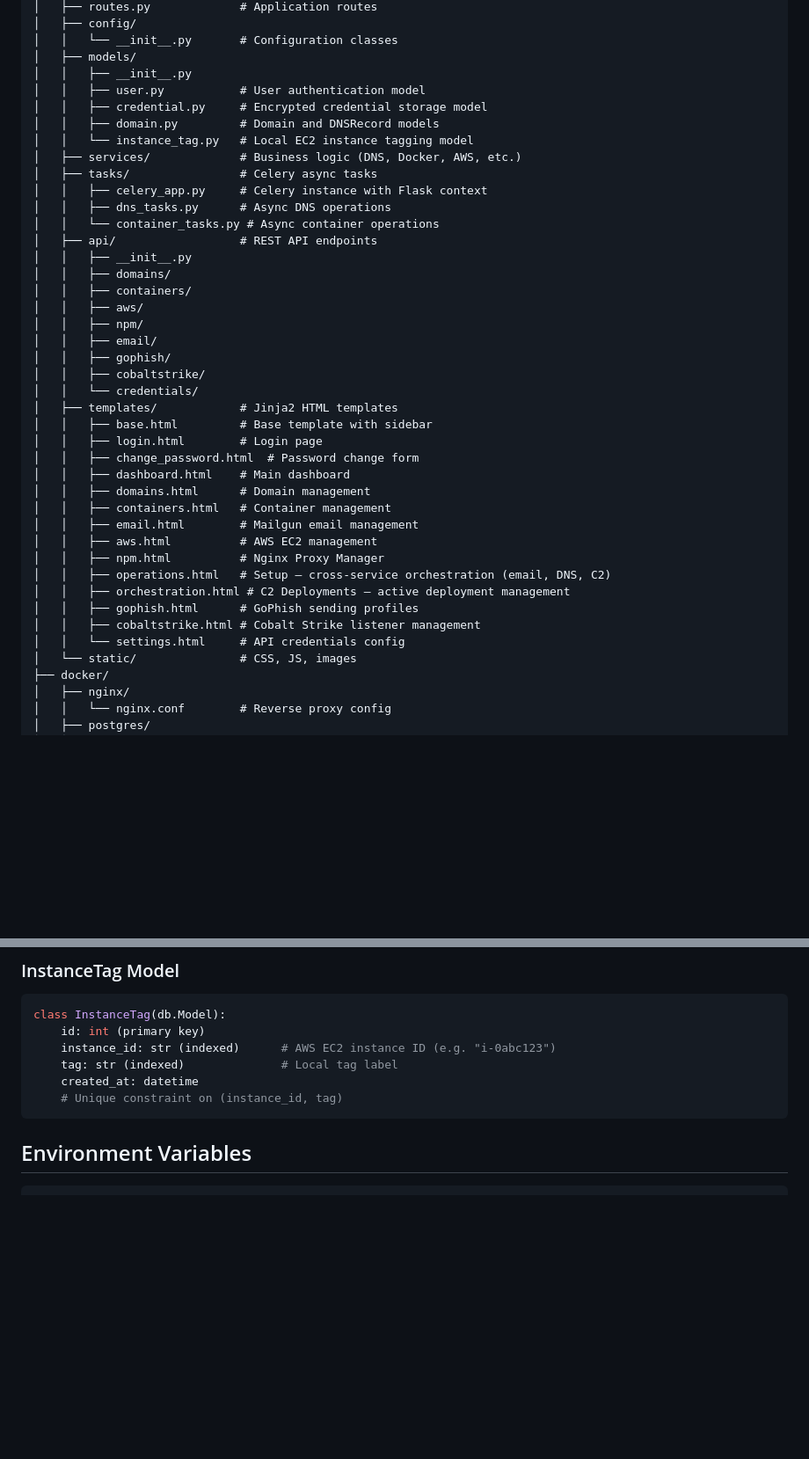
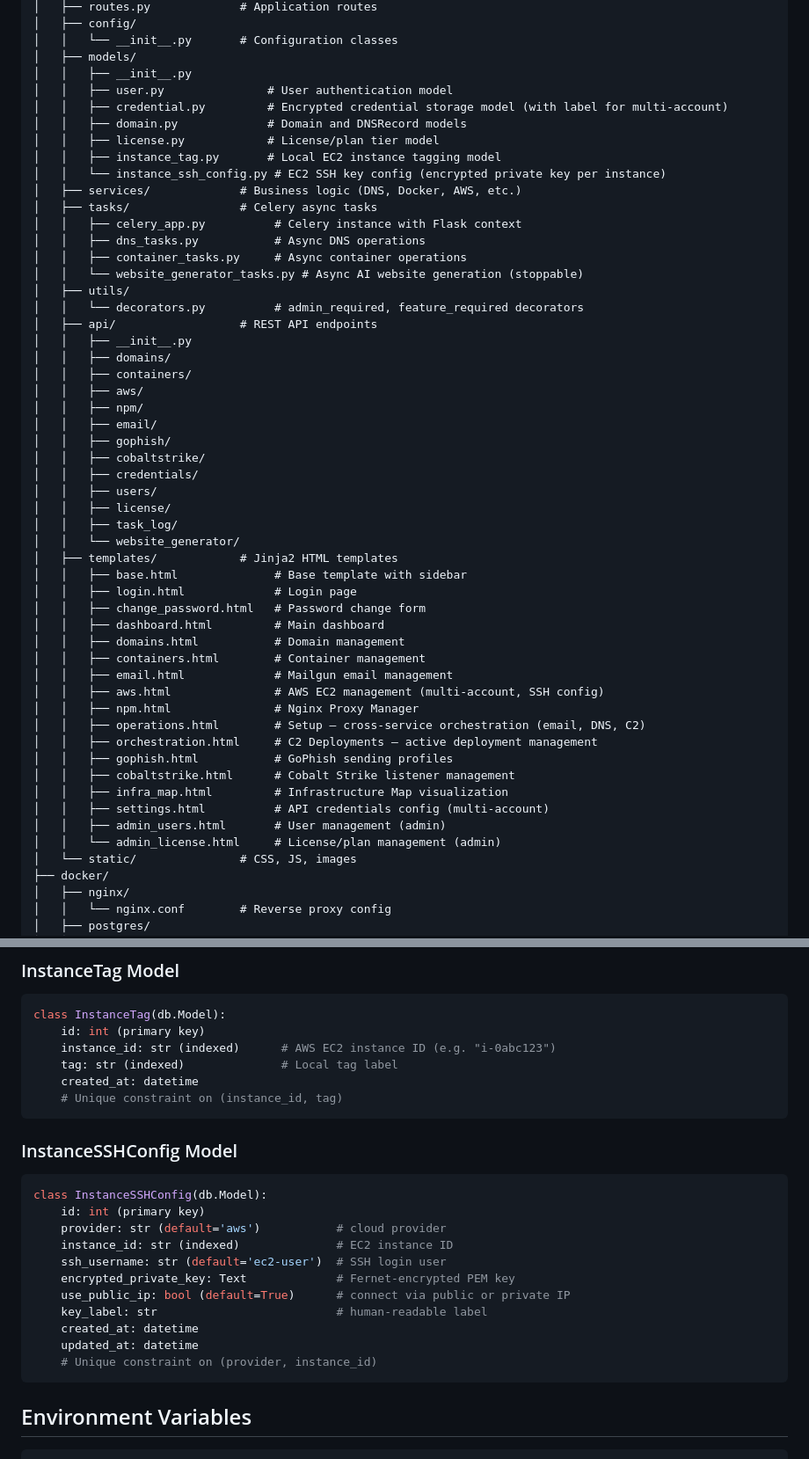
Before and after one commit to hackingcrosss/citadel, a Markdown page: CLAUDE.md, 2 parts joined by grey strips. Shown at 88% size. GitHub-like rendering; blank space fills up the shorter version.

Commit message:
Updated CLAUDE with new features

````diff
--- a/CLAUDE.md
+++ b/CLAUDE.md
@@ -29,15 +29,20 @@ infrared/
 │   │   └── __init__.py       # Configuration classes
 │   ├── models/
 │   │   ├── __init__.py
-│   │   ├── user.py           # User authentication model
-│   │   ├── credential.py     # Encrypted credential storage model
-│   │   ├── domain.py         # Domain and DNSRecord models
-│   │   └── instance_tag.py   # Local EC2 instance tagging model
+│   │   ├── user.py               # User authentication model
+│   │   ├── credential.py         # Encrypted credential storage model (with label for multi-account)
+│   │   ├── domain.py             # Domain and DNSRecord models
+│   │   ├── license.py            # License/plan tier model
+│   │   ├── instance_tag.py       # Local EC2 instance tagging model
+│   │   └── instance_ssh_config.py # EC2 SSH key config (encrypted private key per instance)
 │   ├── services/             # Business logic (DNS, Docker, AWS, etc.)
 │   ├── tasks/                # Celery async tasks
-│   │   ├── celery_app.py     # Celery instance with Flask context
-│   │   ├── dns_tasks.py      # Async DNS operations
-│   │   └── container_tasks.py # Async container operations
+│   │   ├── celery_app.py          # Celery instance with Flask context
+│   │   ├── dns_tasks.py           # Async DNS operations
+│   │   ├── container_tasks.py     # Async container operations
+│   │   └── website_generator_tasks.py # Async AI website generation (stoppable)
+│   ├── utils/
+│   │   └── decorators.py          # admin_required, feature_required decorators
 │   ├── api/                  # REST API endpoints
 │   │   ├── __init__.py
 │   │   ├── domains/
@@ -47,22 +52,29 @@ infrared/
 │   │   ├── email/
 │   │   ├── gophish/
 │   │   ├── cobaltstrike/
-│   │   └── credentials/
+│   │   ├── credentials/
+│   │   ├── users/
+│   │   ├── license/
+│   │   ├── task_log/
+│   │   └── website_generator/
 │   ├── templates/            # Jinja2 HTML templates
-│   │   ├── base.html         # Base template with sidebar
-│   │   ├── login.html        # Login page
-│   │   ├── change_password.html  # Password change form
-│   │   ├── dashboard.html    # Main dashboard
-│   │   ├── domains.html      # Domain management
-│   │   ├── containers.html   # Container management
-│   │   ├── email.html        # Mailgun email management
-│   │   ├── aws.html          # AWS EC2 management
-│   │   ├── npm.html          # Nginx Proxy Manager
-│   │   ├── operations.html   # Setup — cross-service orchestration (email, DNS, C2)
-│   │   ├── orchestration.html # C2 Deployments — active deployment management
-│   │   ├── gophish.html      # GoPhish sending profiles
-│   │   ├── cobaltstrike.html # Cobalt Strike listener management
-│   │   └── settings.html     # API credentials config
+│   │   ├── base.html              # Base template with sidebar
+│   │   ├── login.html             # Login page
+│   │   ├── change_password.html   # Password change form
+│   │   ├── dashboard.html         # Main dashboard
+│   │   ├── domains.html           # Domain management
+│   │   ├── containers.html        # Container management
+│   │   ├── email.html             # Mailgun email management
+│   │   ├── aws.html               # AWS EC2 management (multi-account, SSH config)
+│   │   ├── npm.html               # Nginx Proxy Manager
+│   │   ├── operations.html        # Setup — cross-service orchestration (email, DNS, C2)
+│   │   ├── orchestration.html     # C2 Deployments — active deployment management
+│   │   ├── gophish.html           # GoPhish sending profiles
+│   │   ├── cobaltstrike.html      # Cobalt Strike listener management
+│   │   ├── infra_map.html         # Infrastructure Map visualization
+│   │   ├── settings.html          # API credentials config (multi-account)
+│   │   ├── admin_users.html       # User management (admin)
+│   │   └── admin_license.html     # License/plan management (admin)
 │   └── static/               # CSS, JS, images
 ├── docker/
 │   ├── nginx/
@@ -210,6 +224,21 @@ class InstanceTag(db.Model):
     tag: str (indexed)              # Local tag label
     created_at: datetime
     # Unique constraint on (instance_id, tag)
+```
+
+### InstanceSSHConfig Model
+```python
+class InstanceSSHConfig(db.Model):
+    id: int (primary key)
+    provider: str (default='aws')           # cloud provider
+    instance_id: str (indexed)              # EC2 instance ID
+    ssh_username: str (default='ec2-user')  # SSH login user
+    encrypted_private_key: Text             # Fernet-encrypted PEM key
+    use_public_ip: bool (default=True)      # connect via public or private IP
+    key_label: str                          # human-readable label
+    created_at: datetime
+    updated_at: datetime
+    # Unique constraint on (provider, instance_id)
 ```
 
 ## Environment Variables
````
Also changed, not shown: other parts of CLAUDE.md (+20 -10 lines).
